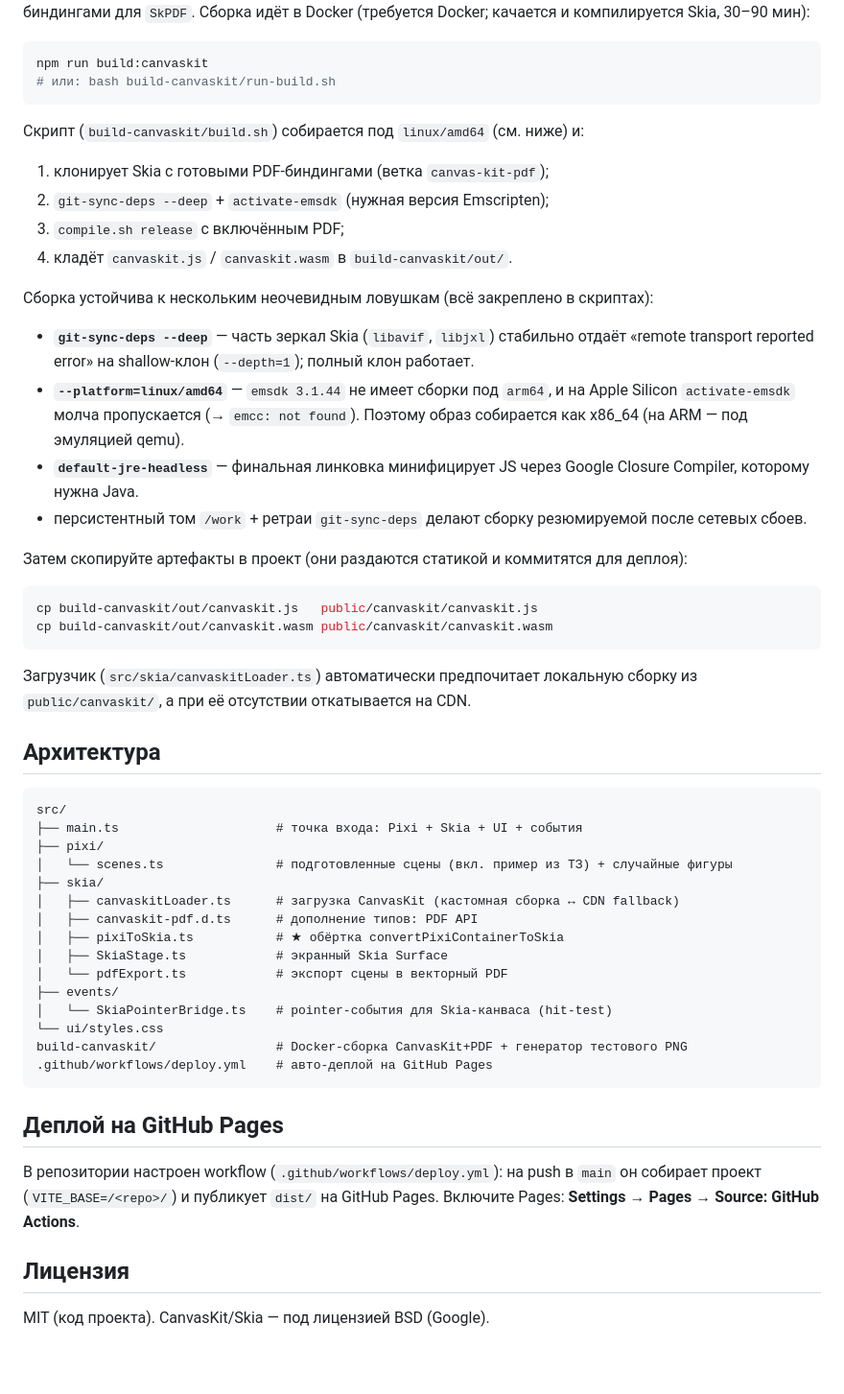
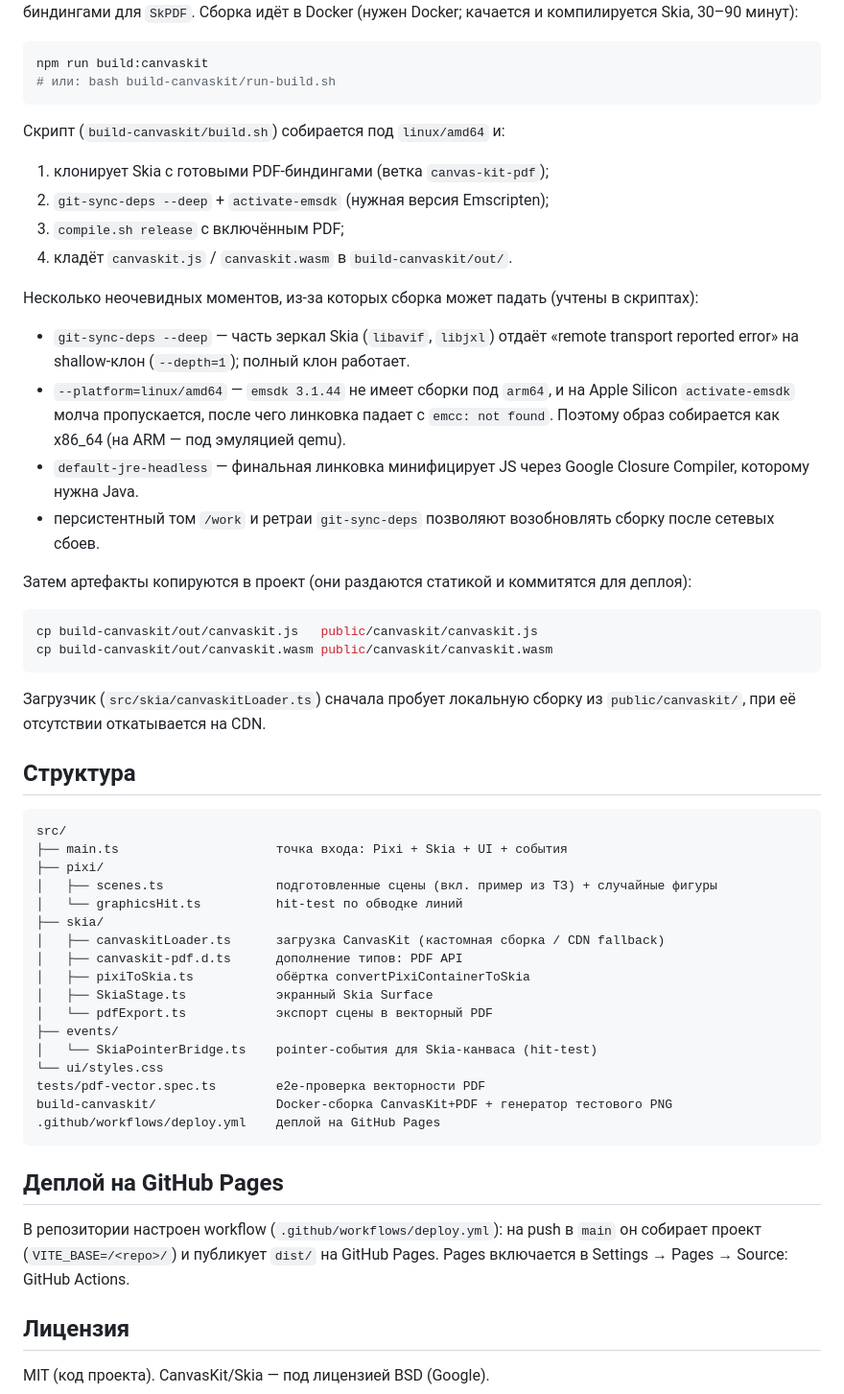
Before and after one commit to Anto-MSHK/pixi-skia-pdf, a Markdown page: README.md, the part around one of its changes. Shown at 96% size. Drawn GitHub-style; blank space fills up the shorter version.

````diff
--- a/README.md
+++ b/README.md
@@ -87,30 +79,34 @@ PDF на 3 страницы.
 `skia_enable_pdf=true` и Emscripten-биндингами для `SkPDF`. Сборка идёт в Docker
-(требуется Docker; качается и компилируется Skia, 30–90 мин):
+(нужен Docker; качается и компилируется Skia, 30–90 минут):
 
 ```bash
 npm run build:canvaskit
 # или: bash build-canvaskit/run-build.sh
 ```
 
-Скрипт (`build-canvaskit/build.sh`) собирается под `linux/amd64` (см. ниже) и:
+Скрипт (`build-canvaskit/build.sh`) собирается под `linux/amd64` и:
+
 1. клонирует Skia с готовыми PDF-биндингами (ветка `canvas-kit-pdf`);
 2. `git-sync-deps --deep` + `activate-emsdk` (нужная версия Emscripten);
 3. `compile.sh release` с включённым PDF;
 4. кладёт `canvaskit.js` / `canvaskit.wasm` в `build-canvaskit/out/`.
 
-Сборка устойчива к нескольким неочевидным ловушкам (всё закреплено в скриптах):
-- **`git-sync-deps --deep`** — часть зеркал Skia (`libavif`, `libjxl`) стабильно
-  отдаёт «remote transport reported error» на shallow-клон (`--depth=1`);
-  полный клон работает.
-- **`--platform=linux/amd64`** — `emsdk 3.1.44` не имеет сборки под `arm64`,
-  и на Apple Silicon `activate-emsdk` молча пропускается (→ `emcc: not found`).
-  Поэтому образ собирается как x86_64 (на ARM — под эмуляцией qemu).
-- **`default-jre-headless`** — финальная линковка минифицирует JS через Google
+Несколько неочевидных моментов, из-за которых сборка может падать (учтены в
+скриптах):
+
+- `git-sync-deps --deep` — часть зеркал Skia (`libavif`, `libjxl`) отдаёт
+  «remote transport reported error» на shallow-клон (`--depth=1`); полный клон
+  работает.
+- `--platform=linux/amd64` — `emsdk 3.1.44` не имеет сборки под `arm64`, и на
+  Apple Silicon `activate-emsdk` молча пропускается, после чего линковка падает
+  с `emcc: not found`. Поэтому образ собирается как x86_64 (на ARM — под
+  эмуляцией qemu).
+- `default-jre-headless` — финальная линковка минифицирует JS через Google
   Closure Compiler, которому нужна Java.
-- персистентный том `/work` + ретраи `git-sync-deps` делают сборку
-  резюмируемой после сетевых сбоев.
+- персистентный том `/work` и ретраи `git-sync-deps` позволяют возобновлять
+  сборку после сетевых сбоев.
 
-Затем скопируйте артефакты в проект (они раздаются статикой и коммитятся для
+Затем артефакты копируются в проект (они раздаются статикой и коммитятся для
 деплоя):
 
 ```bash
@@ -118,34 +114,36 @@ cp build-canvaskit/out/canvaskit.js   public/canvaskit/canvaskit.js
 cp build-canvaskit/out/canvaskit.wasm public/canvaskit/canvaskit.wasm
 ```
 
-Загрузчик (`src/skia/canvaskitLoader.ts`) автоматически предпочитает локальную
-сборку из `public/canvaskit/`, а при её отсутствии откатывается на CDN.
+Загрузчик (`src/skia/canvaskitLoader.ts`) сначала пробует локальную сборку из
+`public/canvaskit/`, при её отсутствии откатывается на CDN.
 
-## Архитектура
+## Структура
 
 ```
 src/
-├── main.ts                     # точка входа: Pixi + Skia + UI + события
+├── main.ts                     точка входа: Pixi + Skia + UI + события
 ├── pixi/
-│   └── scenes.ts               # подготовленные сцены (вкл. пример из ТЗ) + случайные фигуры
+│   ├── scenes.ts               подготовленные сцены (вкл. пример из ТЗ) + случайные фигуры
+│   └── graphicsHit.ts          hit-test по обводке линий
 ├── skia/
-│   ├── canvaskitLoader.ts      # загрузка CanvasKit (кастомная сборка ↔ CDN fallback)
-│   ├── canvaskit-pdf.d.ts      # дополнение типов: PDF API
-│   ├── pixiToSkia.ts           # ★ обёртка convertPixiContainerToSkia
-│   ├── SkiaStage.ts            # экранный Skia Surface
-│   └── pdfExport.ts            # экспорт сцены в векторный PDF
+│   ├── canvaskitLoader.ts      загрузка CanvasKit (кастомная сборка / CDN fallback)
+│   ├── canvaskit-pdf.d.ts      дополнение типов: PDF API
+│   ├── pixiToSkia.ts           обёртка convertPixiContainerToSkia
+│   ├── SkiaStage.ts            экранный Skia Surface
+│   └── pdfExport.ts            экспорт сцены в векторный PDF
 ├── events/
-│   └── SkiaPointerBridge.ts    # pointer-события для Skia-канваса (hit-test)
+│   └── SkiaPointerBridge.ts    pointer-события для Skia-канваса (hit-test)
 └── ui/styles.css
-build-canvaskit/                # Docker-сборка CanvasKit+PDF + генератор тестового PNG
-.github/workflows/deploy.yml    # авто-деплой на GitHub Pages
+tests/pdf-vector.spec.ts        e2e-проверка векторности PDF
+build-canvaskit/                Docker-сборка CanvasKit+PDF + генератор тестового PNG
+.github/workflows/deploy.yml    деплой на GitHub Pages
 ```
 
 ## Деплой на GitHub Pages
 
 В репозитории настроен workflow (`.github/workflows/deploy.yml`): на push в `main`
 он собирает проект (`VITE_BASE=/<repo>/`) и публикует `dist/` на GitHub Pages.
-Включите Pages: **Settings → Pages → Source: GitHub Actions**.
+Pages включается в Settings → Pages → Source: GitHub Actions.
 
 ## Лицензия
 
````
Also changed, not shown: other parts of README.md (+33 -41 lines).
